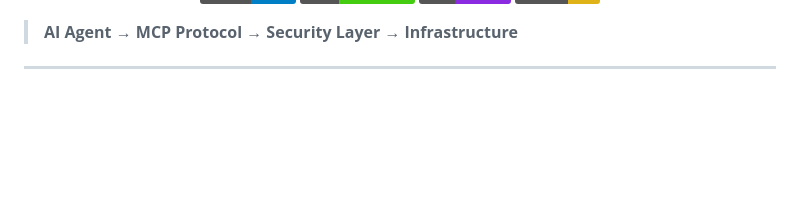
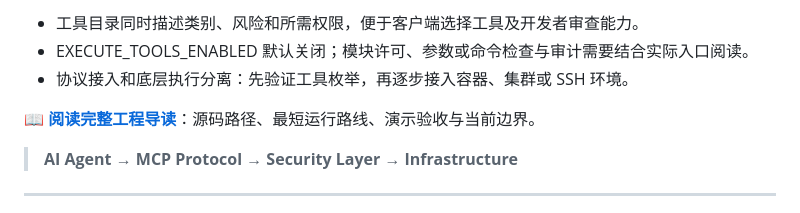
Before and after one commit to zhifengjin050-arch/enterprise-devops-mcp-server, a Markdown page: README.md, the part around one of its changes. GitHub-like rendering; badges without logos; blank space fills up the shorter version.

Commit message:
docs: strengthen project narrative, architecture and reproducible reading guide

```diff
--- a/README.md
+++ b/README.md
@@ -17,3 +33,11 @@
+- 工具目录同时描述类别、风险和所需权限，便于客户端选择工具及开发者审查能力。
+- EXECUTE_TOOLS_ENABLED 默认关闭；模块许可、参数或命令检查与审计需要结合实际入口阅读。
+- 协议接入和底层执行分离：先验证工具枚举，再逐步接入容器、集群或 SSH 环境。
+
+📖 **[阅读完整工程导读](docs/PROJECT_GUIDE.md)**：源码路径、最短运行路线、演示验收与当前边界。
+<!-- engineering-guide:end -->
+
+
 
 > **AI Agent → MCP Protocol → Security Layer → Infrastructure**
 
```
Also changed, not shown: other parts of README.md (+16 -0 lines), docs/PROJECT_GUIDE.md (added, +56 -0 lines).
